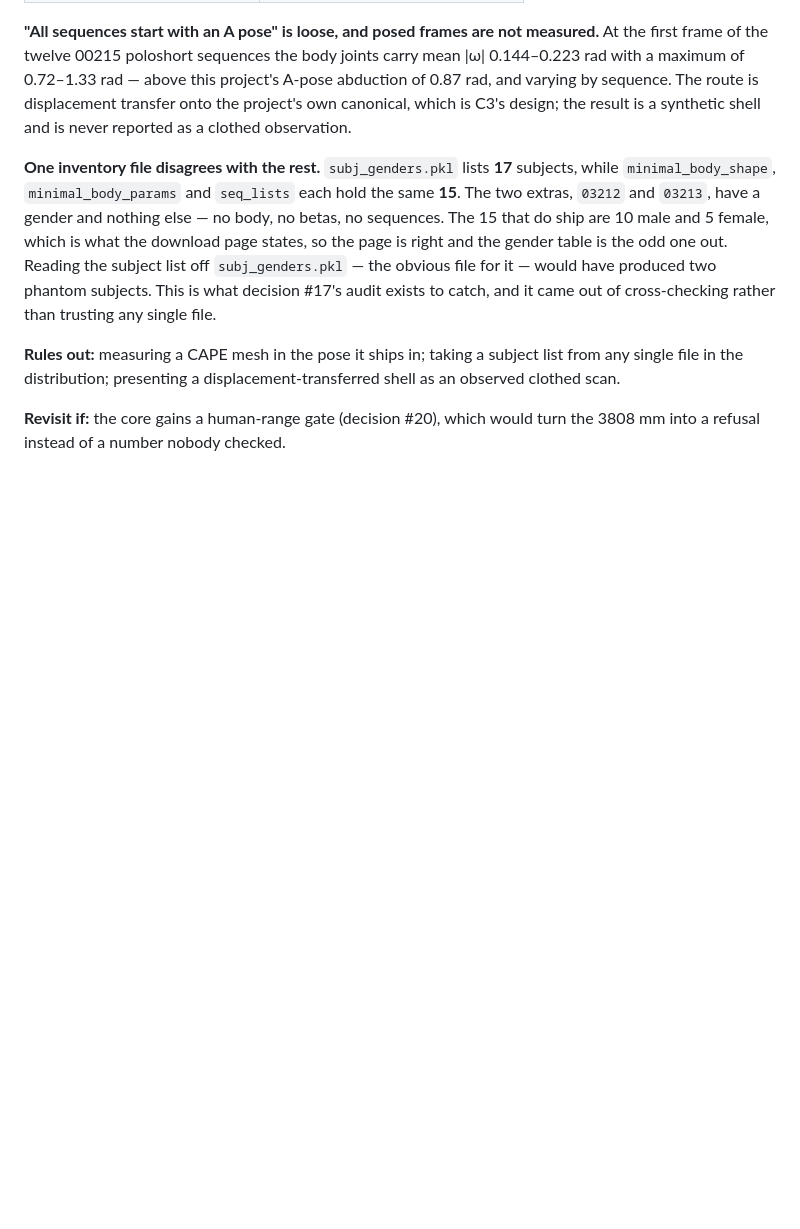
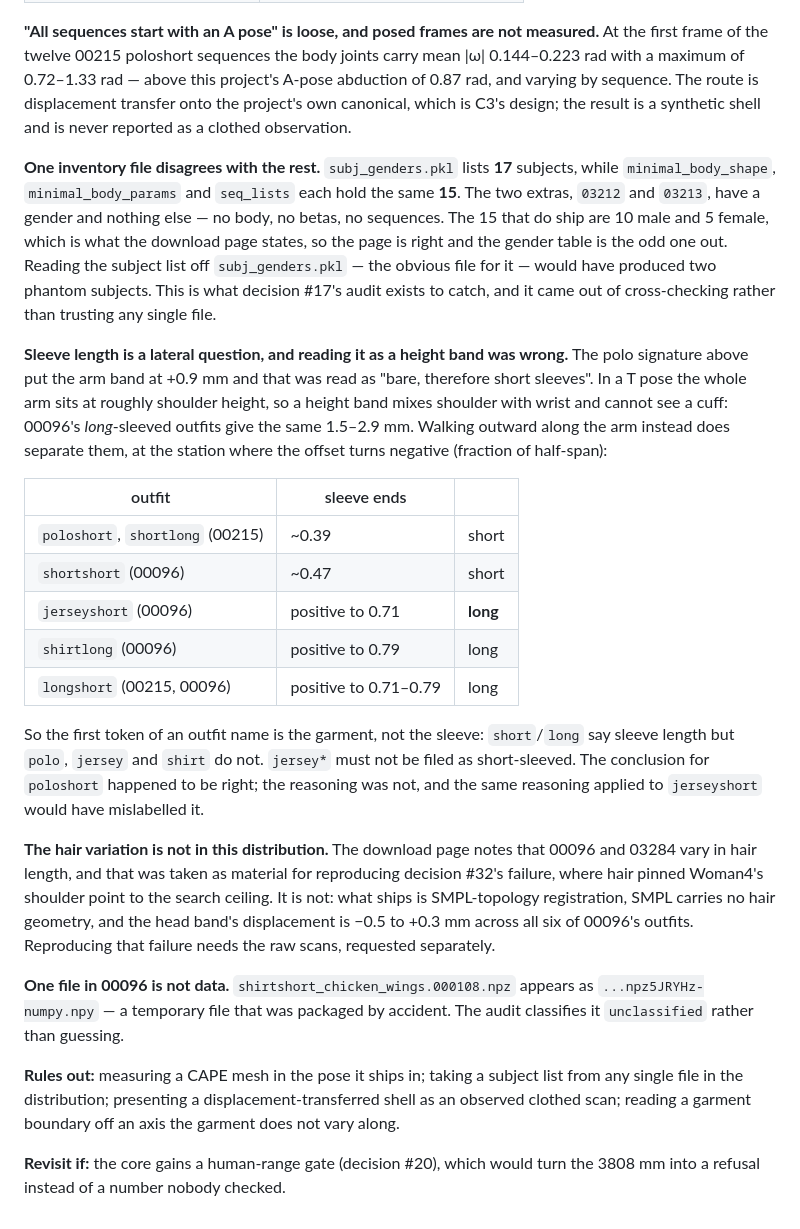
Before and after one commit to Juunary/body_measure, a Markdown page: docs/decisions.md, the part around the change. GitHub-like rendering; blank space fills up the shorter version.

```diff
--- a/docs/decisions.md
+++ b/docs/decisions.md
@@ -1245,9 +1245,44 @@ obvious file for it — would have produced two phantom subjects. This is
 what decision #17's audit exists to catch, and it came out of
 cross-checking rather than trusting any single file.
 
+**Sleeve length is a lateral question, and reading it as a height band
+was wrong.** The polo signature above put the arm band at +0.9 mm and that
+was read as "bare, therefore short sleeves". In a T pose the whole arm
+sits at roughly shoulder height, so a height band mixes shoulder with
+wrist and cannot see a cuff: 00096's *long*-sleeved outfits give the same
+1.5–2.9 mm. Walking outward along the arm instead does separate them, at
+the station where the offset turns negative (fraction of half-span):
+
+| outfit | sleeve ends | |
+|---|---|---|
+| `poloshort`, `shortlong` (00215) | ~0.39 | short |
+| `shortshort` (00096) | ~0.47 | short |
+| `jerseyshort` (00096) | positive to 0.71 | **long** |
+| `shirtlong` (00096) | positive to 0.79 | long |
+| `longshort` (00215, 00096) | positive to 0.71–0.79 | long |
+
+So the first token of an outfit name is the garment, not the sleeve:
+`short`/`long` say sleeve length but `polo`, `jersey` and `shirt` do not.
+`jersey*` must not be filed as short-sleeved. The conclusion for
+`poloshort` happened to be right; the reasoning was not, and the same
+reasoning applied to `jerseyshort` would have mislabelled it.
+
+**The hair variation is not in this distribution.** The download page
+notes that 00096 and 03284 vary in hair length, and that was taken as
+material for reproducing decision #32's failure, where hair pinned
+Woman4's shoulder point to the search ceiling. It is not: what ships is
+SMPL-topology registration, SMPL carries no hair geometry, and the head
+band's displacement is −0.5 to +0.3 mm across all six of 00096's outfits.
+Reproducing that failure needs the raw scans, requested separately.
+
+**One file in 00096 is not data.** `shirtshort_chicken_wings.000108.npz`
+appears as `...npz5JRYHz-numpy.npy` — a temporary file that was packaged
+by accident. The audit classifies it `unclassified` rather than guessing.
+
 **Rules out:** measuring a CAPE mesh in the pose it ships in; taking a
 subject list from any single file in the distribution; presenting a
-displacement-transferred shell as an observed clothed scan.
+displacement-transferred shell as an observed clothed scan; reading a
+garment boundary off an axis the garment does not vary along.
 
 **Revisit if:** the core gains a human-range gate (decision #20), which
 would turn the 3808 mm into a refusal instead of a number nobody checked.
```
Also changed, not shown: docs/plan.md (+23 -9 lines).
